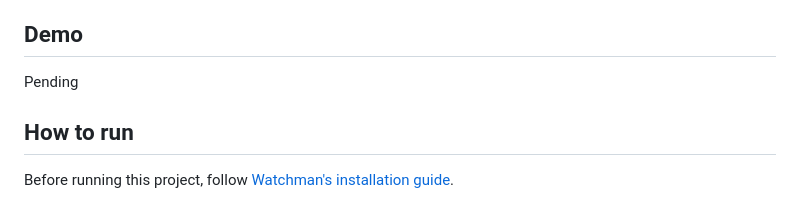
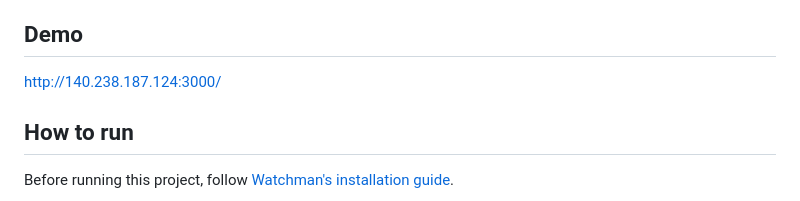
Before and after one commit to Glazzes/telegram-image-editor, a Markdown page: README.md, the part around the change. GitHub-like rendering.

Commit message:
chore: add demo url to README

```diff
--- a/README.md
+++ b/README.md
@@ -32,7 +32,7 @@ I've always dreamed of replicating it's functionaties and unveiling its secrets,
     - save to device gallery (Android and iOS only)
 
 ## Demo
-Pending
+http://140.238.187.124:3000/
 
 ## How to run
 Before running this project, follow [Watchman's installation guide](https://facebook.github.io/watchman/docs/install#buildinstall).
```
